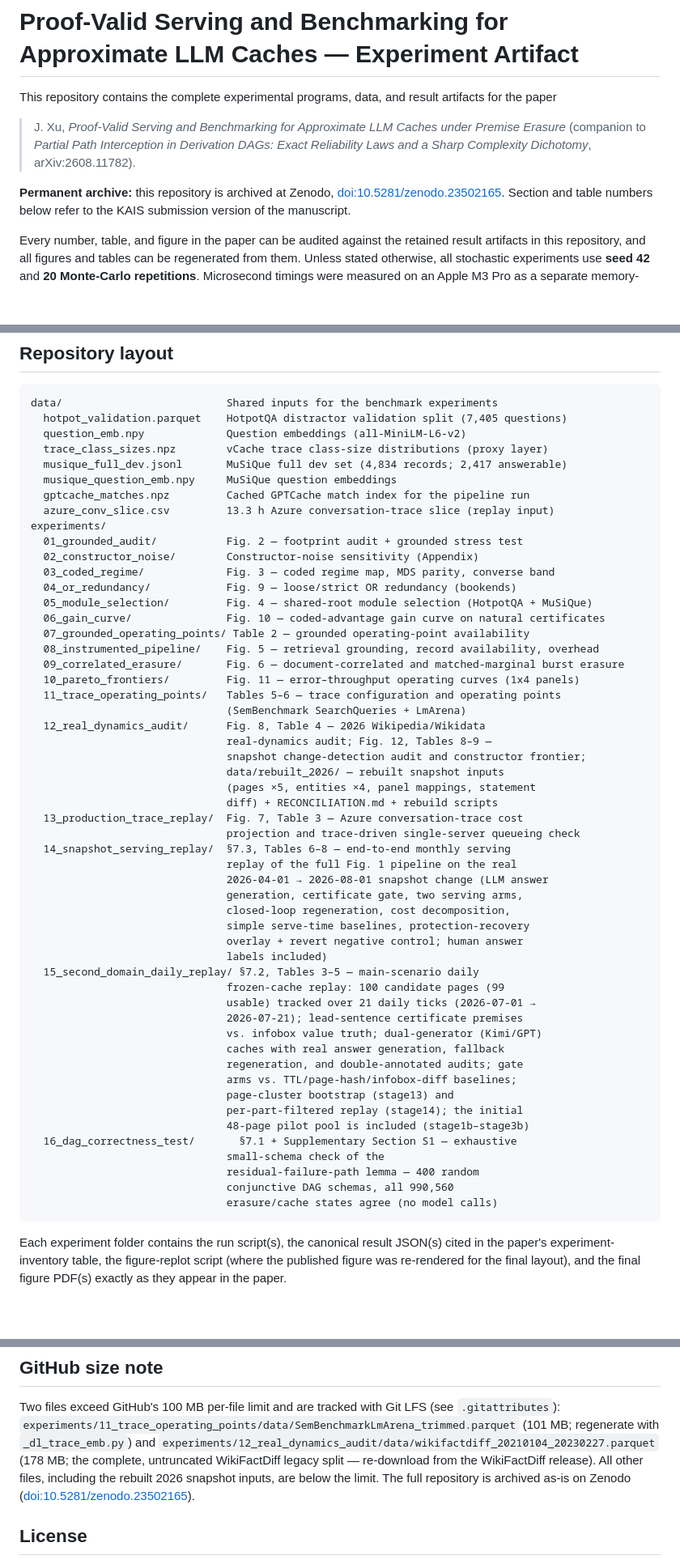
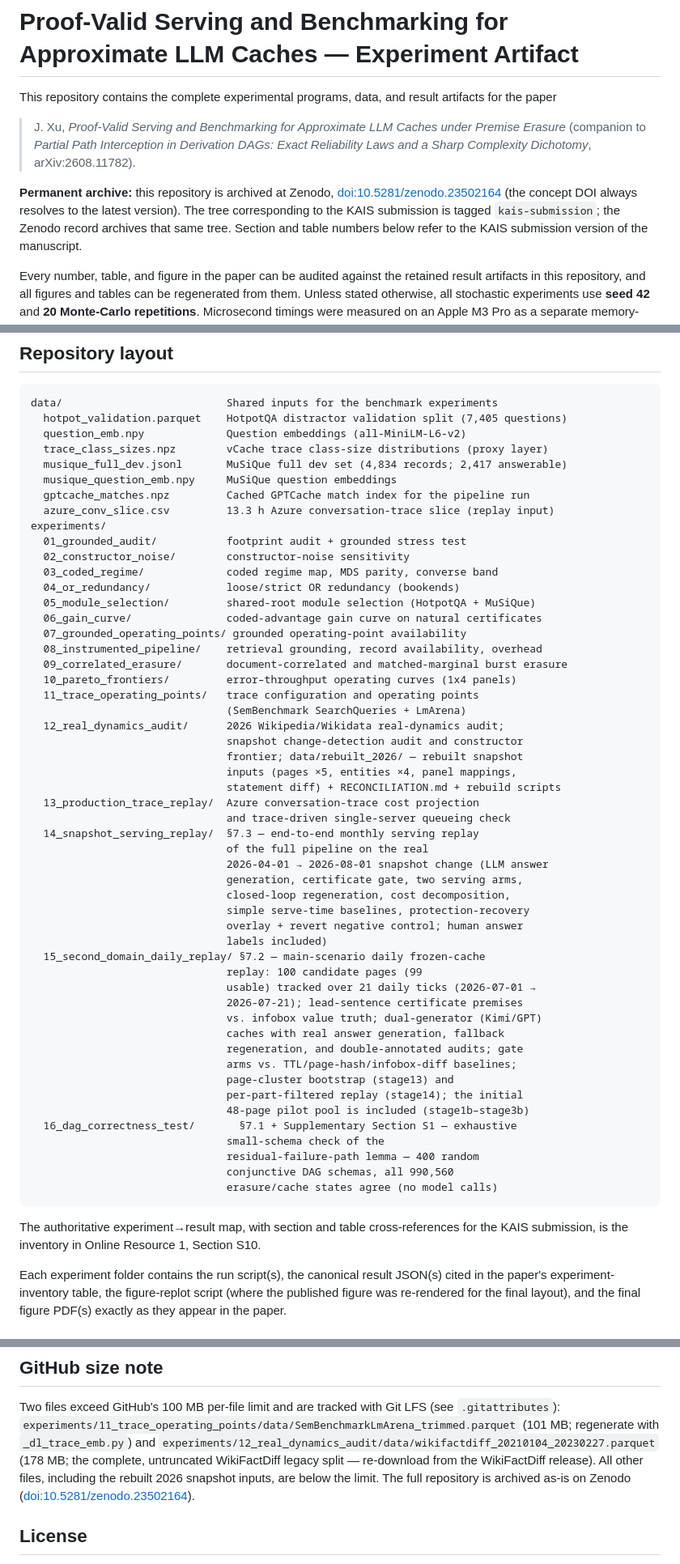
Before and after one commit to xuhu6736/proof-valid-benchmarking, a Markdown page: README.md, 3 parts joined by grey strips. Shown at 81% size. Rendered like a GitHub page; blank space fills up the shorter version.

Commit message:
Sync the README with the KAIS submission.
Record the authoritative result map, result precedence, and the Zenodo concept DOI.

````diff
--- a/README.md
+++ b/README.md
@@ -9,7 +9,10 @@ artifacts for the paper
 > arXiv:2608.11782).
 
 **Permanent archive:** this repository is archived at Zenodo,
-[doi:10.5281/zenodo.23502165](https://doi.org/10.5281/zenodo.23502165).
+[doi:10.5281/zenodo.23502164](https://doi.org/10.5281/zenodo.23502164)
+(the concept DOI always resolves to the latest version).
+The tree corresponding to the KAIS submission is tagged
+`kais-submission`; the Zenodo record archives that same tree.
 Section and table numbers below refer to the KAIS submission version of the
 manuscript.
 
@@ -46,36 +49,35 @@ data/                          Shared inputs for the benchmark experiments
   gptcache_matches.npz         Cached GPTCache match index for the pipeline run
   azure_conv_slice.csv         13.3 h Azure conversation-trace slice (replay input)
 experiments/
-  01_grounded_audit/           Fig. 2 — footprint audit + grounded stress test
-  02_constructor_noise/        Constructor-noise sensitivity (Appendix)
-  03_coded_regime/             Fig. 3 — coded regime map, MDS parity, converse band
-  04_or_redundancy/            Fig. 9 — loose/strict OR redundancy (bookends)
-  05_module_selection/         Fig. 4 — shared-root module selection (HotpotQA + MuSiQue)
-  06_gain_curve/               Fig. 10 — coded-advantage gain curve on natural certificates
-  07_grounded_operating_points/ Table 2 — grounded operating-point availability
-  08_instrumented_pipeline/    Fig. 5 — retrieval grounding, record availability, overhead
-  09_correlated_erasure/       Fig. 6 — document-correlated and matched-marginal burst erasure
-  10_pareto_frontiers/         Fig. 11 — error–throughput operating curves (1x4 panels)
-  11_trace_operating_points/   Tables 5–6 — trace configuration and operating points
+  01_grounded_audit/           footprint audit + grounded stress test
+  02_constructor_noise/        constructor-noise sensitivity
+  03_coded_regime/             coded regime map, MDS parity, converse band
+  04_or_redundancy/            loose/strict OR redundancy (bookends)
+  05_module_selection/         shared-root module selection (HotpotQA + MuSiQue)
+  06_gain_curve/               coded-advantage gain curve on natural certificates
+  07_grounded_operating_points/ grounded operating-point availability
+  08_instrumented_pipeline/    retrieval grounding, record availability, overhead
+  09_correlated_erasure/       document-correlated and matched-marginal burst erasure
+  10_pareto_frontiers/         error–throughput operating curves (1x4 panels)
+  11_trace_operating_points/   trace configuration and operating points
                                (SemBenchmark SearchQueries + LmArena)
-  12_real_dynamics_audit/      Fig. 8, Table 4 — 2026 Wikipedia/Wikidata
-                               real-dynamics audit; Fig. 12, Tables 8–9 —
-                               snapshot change-detection audit and constructor frontier;
-                               data/rebuilt_2026/ — rebuilt snapshot inputs
-                               (pages ×5, entities ×4, panel mappings, statement
-                               diff) + RECONCILIATION.md + rebuild scripts
-  13_production_trace_replay/  Fig. 7, Table 3 — Azure conversation-trace cost
-                               projection and trace-driven single-server queueing check
-  14_snapshot_serving_replay/  §7.3, Tables 6–8 — end-to-end monthly serving
-                               replay of the full Fig. 1 pipeline on the real
+  12_real_dynamics_audit/      2026 Wikipedia/Wikidata real-dynamics audit;
+                               snapshot change-detection audit and constructor
+                               frontier; data/rebuilt_2026/ — rebuilt snapshot
+                               inputs (pages ×5, entities ×4, panel mappings,
+                               statement diff) + RECONCILIATION.md + rebuild scripts
+  13_production_trace_replay/  Azure conversation-trace cost projection
+                               and trace-driven single-server queueing check
+  14_snapshot_serving_replay/  §7.3 — end-to-end monthly serving replay
+                               of the full pipeline on the real
                                2026-04-01 → 2026-08-01 snapshot change (LLM answer
                                generation, certificate gate, two serving arms,
                                closed-loop regeneration, cost decomposition,
                                simple serve-time baselines, protection-recovery
                                overlay + revert negative control; human answer
                                labels included)
-  15_second_domain_daily_replay/ §7.2, Tables 3–5 — main-scenario daily
-                               frozen-cache replay: 100 candidate pages (99
+  15_second_domain_daily_replay/ §7.2 — main-scenario daily frozen-cache
+                               replay: 100 candidate pages (99
                                usable) tracked over 21 daily ticks (2026-07-01 →
                                2026-07-21); lead-sentence certificate premises
                                vs. infobox value truth; dual-generator (Kimi/GPT)
@@ -91,6 +93,10 @@ experiments/
                                conjunctive DAG schemas, all 990,560
                                erasure/cache states agree (no model calls)
 ```
+
+The authoritative experiment→result map, with section and table
+cross-references for the KAIS submission, is the inventory in Online
+Resource 1, Section S10.
 
 Each experiment folder contains the run script(s), the canonical result
 JSON(s) cited in the paper's experiment-inventory table, the figure-replot
@@ -186,7 +204,7 @@ Git LFS (see `.gitattributes`):
 from the WikiFactDiff release). All other files, including the rebuilt 2026
 snapshot inputs, are below the limit. The full repository is archived
 as-is on Zenodo
-([doi:10.5281/zenodo.23502165](https://doi.org/10.5281/zenodo.23502165)).
+([doi:10.5281/zenodo.23502164](https://doi.org/10.5281/zenodo.23502164)).
 
 ## License
 
````
Also changed, not shown: other parts of README.md (+27 -15 lines).
